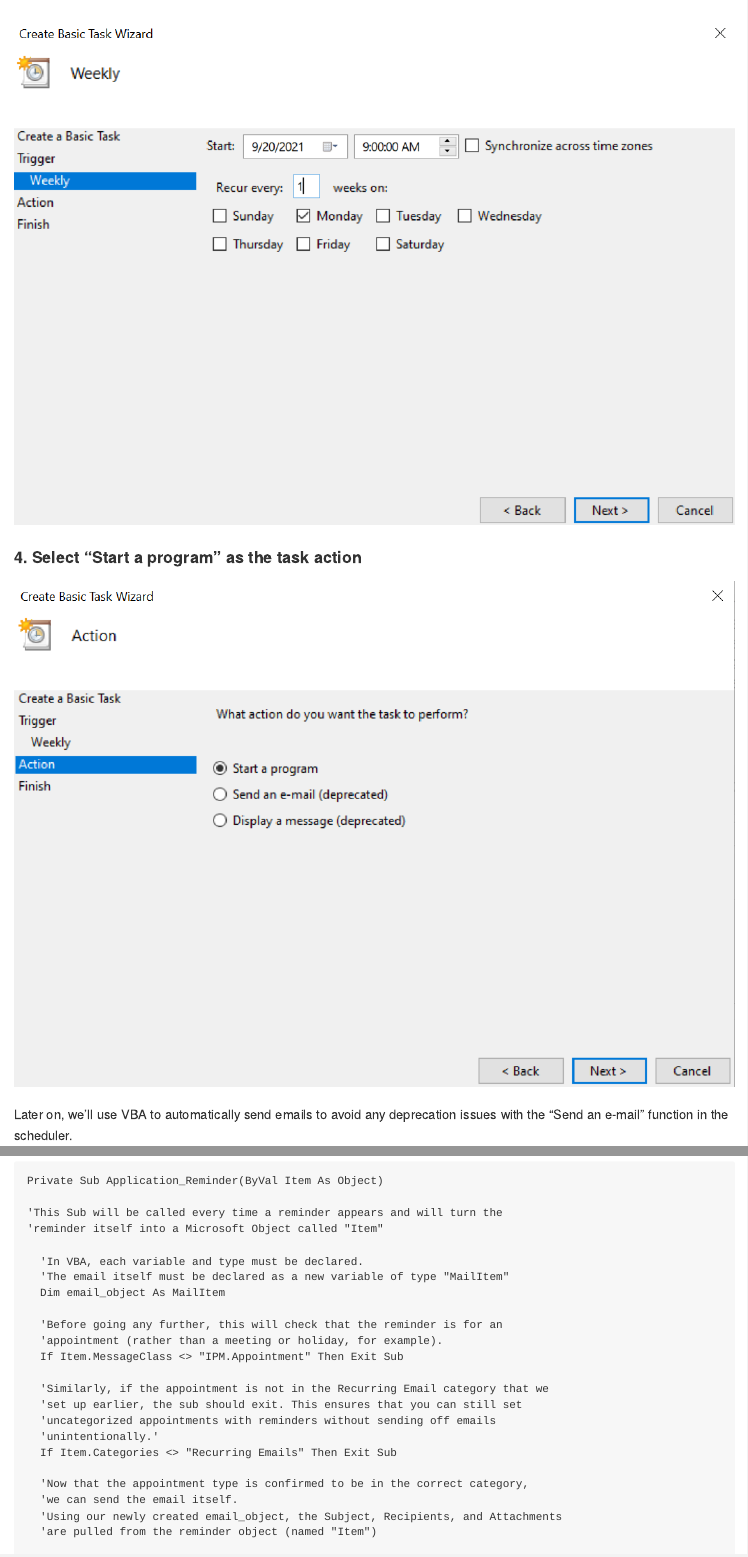
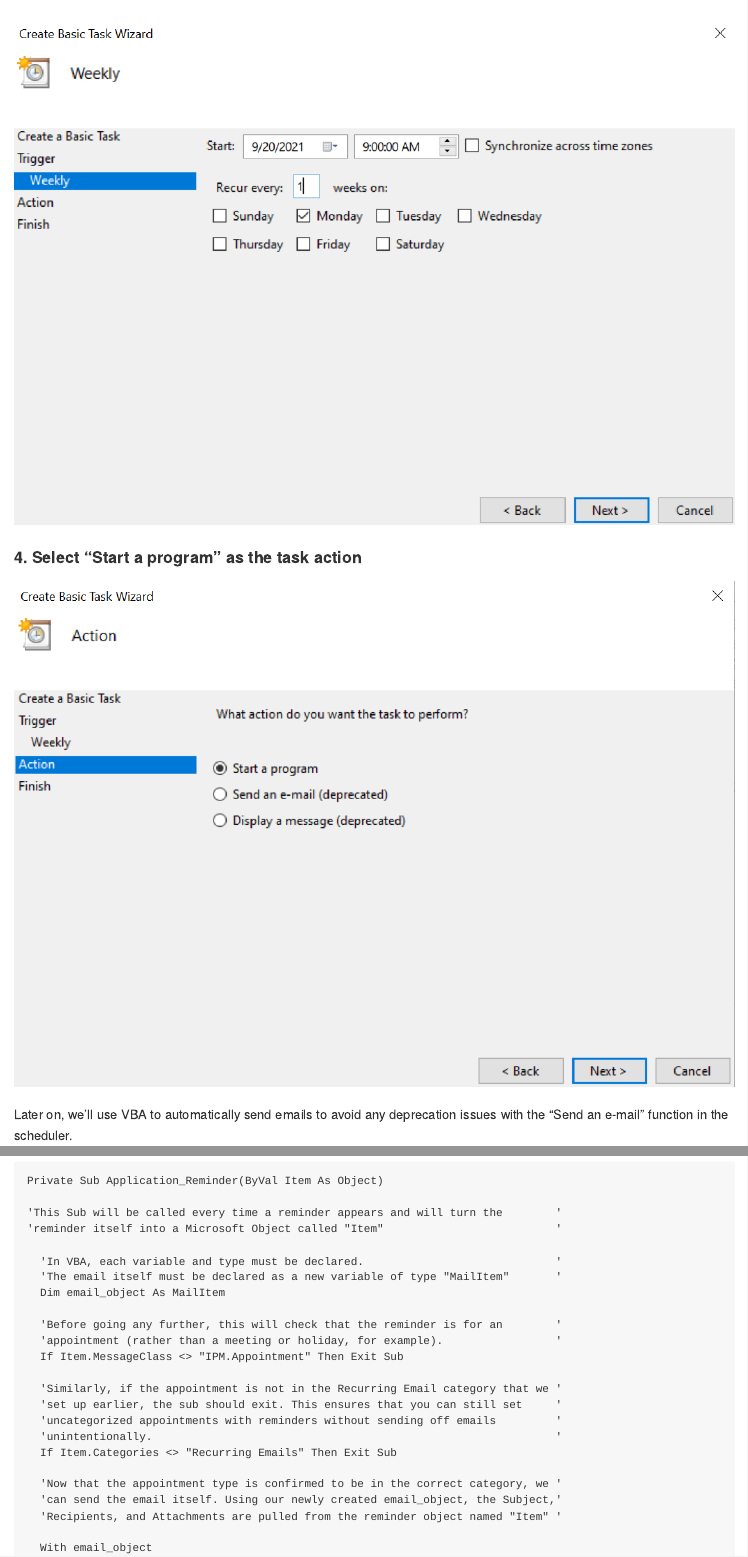
Before and after one commit to markjrieke/rViews, an R Markdown document (README.Rmd): the page in a window 1100 px wide, from 3380 px down, and a second part further down, joined at a grey line. The pictures show the output file README.md that the author committed with the source, drawn offline in the style of GitHub.

Commit message:
formatting edits for vba section

````diff
--- a/README.Rmd
+++ b/README.Rmd
@@ -154,27 +154,26 @@ Add the following sub (markdown doesn't support formatting for VBA, )
 ```{vbscript}
 Private Sub Application_Reminder(ByVal Item As Object)
 
-'This Sub will be called every time a reminder appears and will turn the
-'reminder itself into a Microsoft Object called "Item"
+'This Sub will be called every time a reminder appears and will turn the        '
+'reminder itself into a Microsoft Object called "Item"                          '
 
-  'In VBA, each variable and type must be declared.
-  'The email itself must be declared as a new variable of type "MailItem"
+  'In VBA, each variable and type must be declared.                             '
+  'The email itself must be declared as a new variable of type "MailItem"       '
   Dim email_object As MailItem
 
-  'Before going any further, this will check that the reminder is for an
-  'appointment (rather than a meeting or holiday, for example).
+  'Before going any further, this will check that the reminder is for an        '
+  'appointment (rather than a meeting or holiday, for example).                 '
   If Item.MessageClass <> "IPM.Appointment" Then Exit Sub
 
-  'Similarly, if the appointment is not in the Recurring Email category that we
-  'set up earlier, the sub should exit. This ensures that you can still set
-  'uncategorized appointments with reminders without sending off emails
-  'unintentionally.'
+  'Similarly, if the appointment is not in the Recurring Email category that we '
+  'set up earlier, the sub should exit. This ensures that you can still set     '
+  'uncategorized appointments with reminders without sending off emails         '
+  'unintentionally.                                                             '
   If Item.Categories <> "Recurring Emails" Then Exit Sub
 
-  'Now that the appointment type is confirmed to be in the correct category,
-  'we can send the email itself.
-  'Using our newly created email_object, the Subject, Recipients, and Attachments
-  'are pulled from the reminder object (named "Item")
+  'Now that the appointment type is confirmed to be in the correct category, we '
+  'can send the email itself. Using our newly created email_object, the Subject,'
+  'Recipients, and Attachments are pulled from the reminder object named "Item" '
 
   With email_object
     .Subject = Item.Subject
````
Also changed, not shown: README.md, README.Rmd (2 more changed lines).
